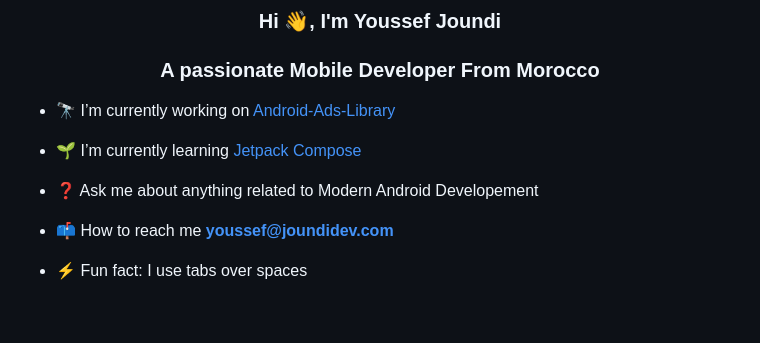
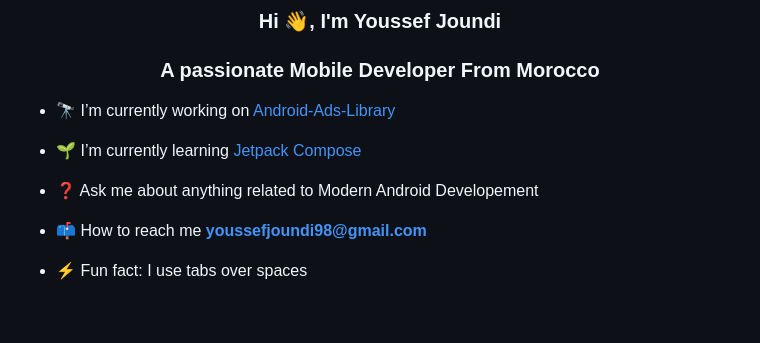
Before and after one commit to youssefjoundi/youssefjoundi, a Markdown page: README.md, the part around the change. GitHub-like rendering.

```diff
--- a/README.md
+++ b/README.md
@@ -14,7 +14,7 @@
 
 - ❓ Ask me about anything related to Modern Android Developement
 
-- 📫 How to reach me **youssef@joundidev.com**
+- 📫 How to reach me **youssefjoundi98@gmail.com**
 
 - ⚡ Fun fact: I use tabs over spaces
 
```
